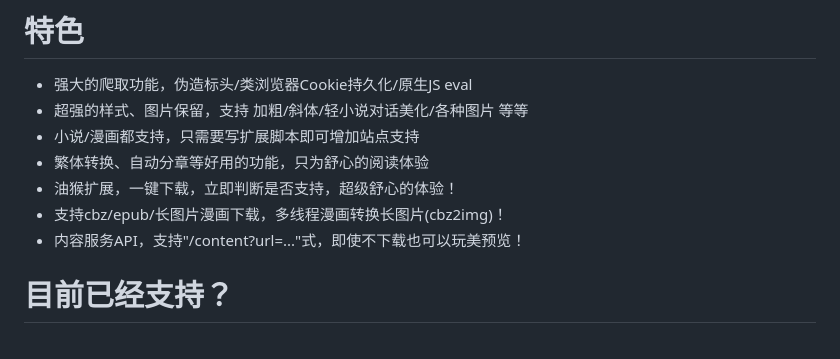
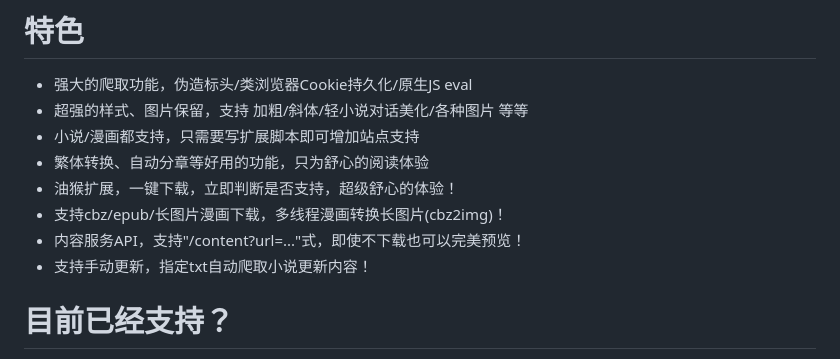
Before and after one commit to imzlh/denovel, a Markdown page: readme.md, the part around the change. Drawn GitHub-style.

```diff
--- a/readme.md
+++ b/readme.md
@@ -11,7 +11,8 @@
  - 繁体转换、自动分章等好用的功能，只为舒心的阅读体验
  - 油猴扩展，一键下载，立即判断是否支持，超级舒心的体验！
  - 支持cbz/epub/长图片漫画下载，多线程漫画转换长图片(cbz2img)！
- - 内容服务API，支持"/content?url=..."式，即使不下载也可以玩美预览！
+ - 内容服务API，支持"/content?url=..."式，即使不下载也可以完美预览！
+ - 支持手动更新，指定txt自动爬取小说更新内容！
 
 # 目前已经支持？
 看`lib/`文件夹都是已经支持的
```
